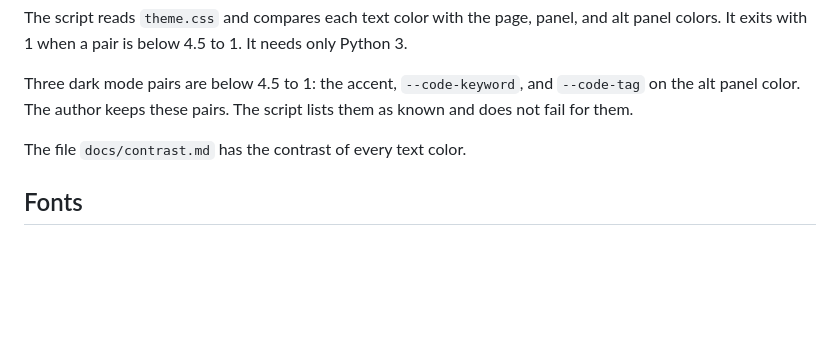
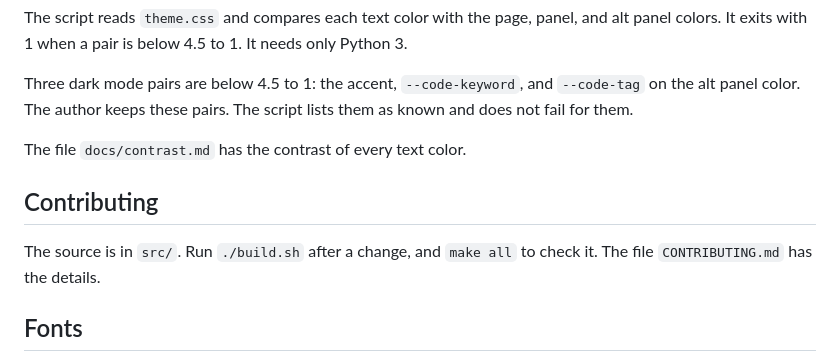
Before and after one commit to Orpheus-21/lexmechanic-theme, a Markdown page: README.md, the part around the change. Drawn GitHub-style; blank space fills up the shorter version.

Commit message:
Add a Contributing section to the README
The section says where the source is, how to build, how to check, and links to CONTRIBUTING.md.

Refs #168

```diff
--- a/README.md
+++ b/README.md
@@ -134,6 +134,10 @@ Three dark mode pairs are below 4.5 to 1: the accent, `--code-keyword`, and `--c
 
 The file `docs/contrast.md` has the contrast of every text color.
 
+## Contributing
+
+The source is in `src/`. Run `./build.sh` after a change, and `make all` to check it. The file `CONTRIBUTING.md` has the details.
+
 ## Fonts
 
 The fonts Volume Tc and Volume Tc Sans belong to Tom Chalky. The font files say "Copyright (c) 2022 by Tom Chalky. All rights reserved." The license terms are at https://tomchalky.com/extended-licensing. The GPL does not cover these fonts.
```
